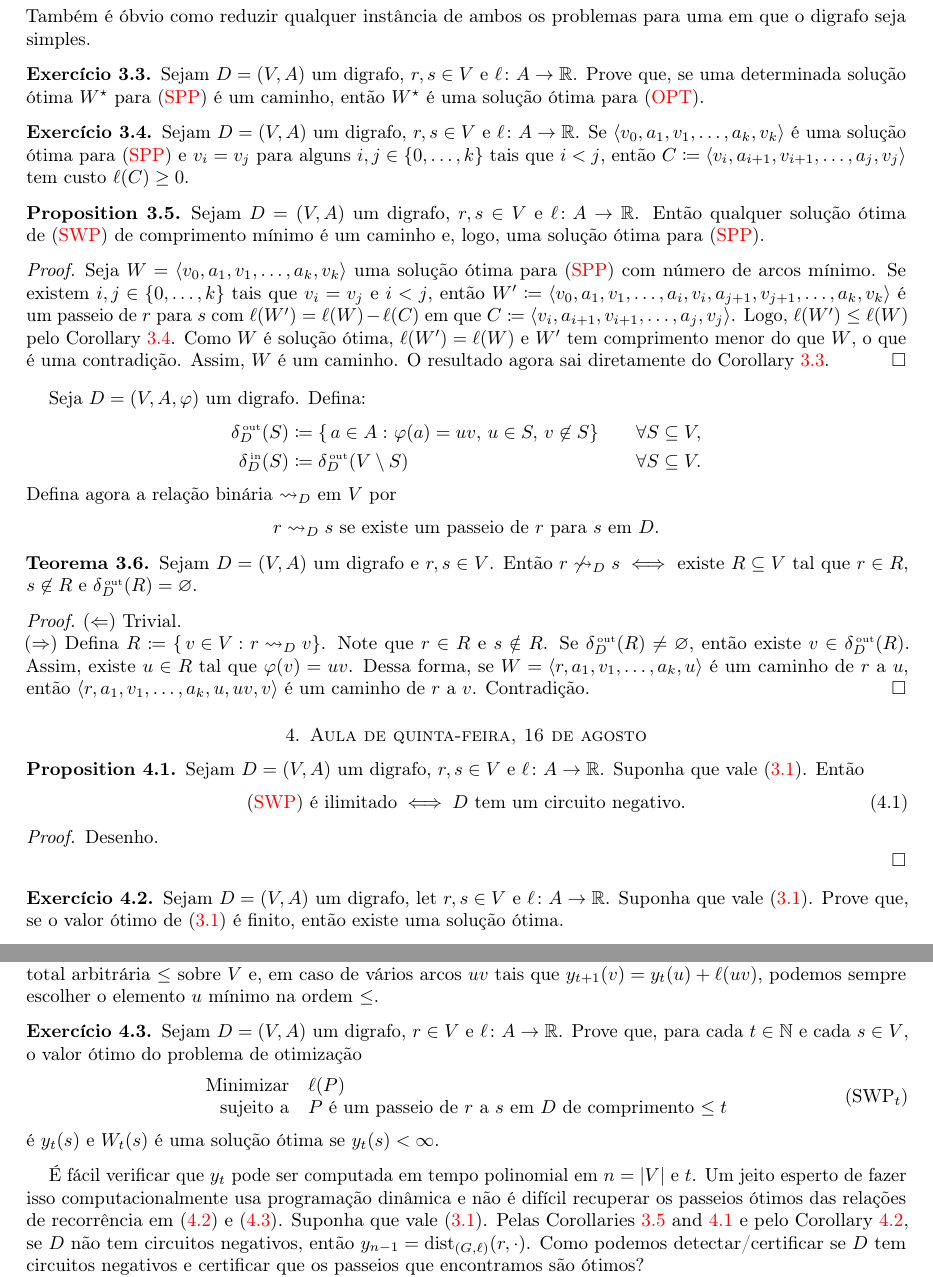
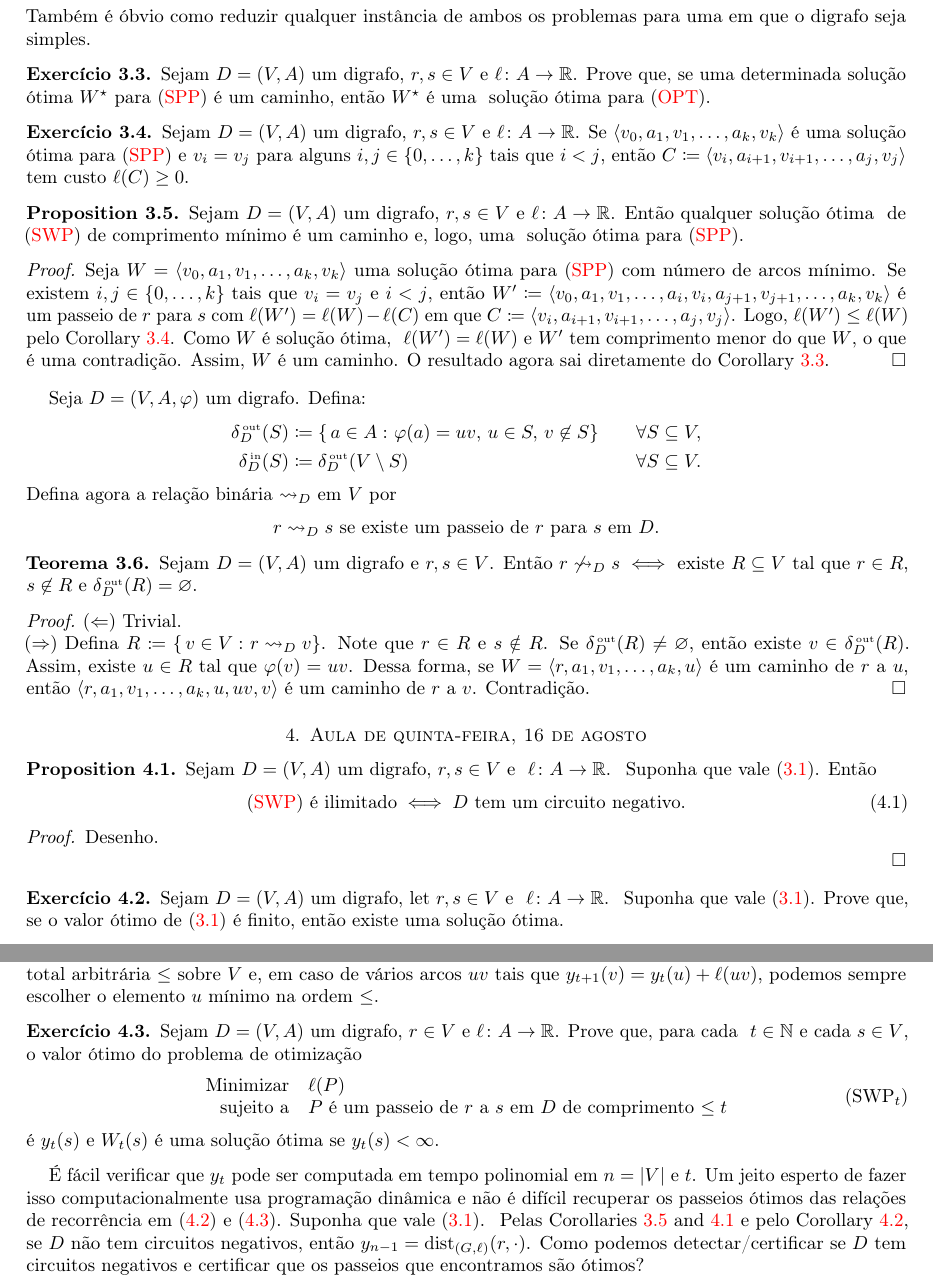
Before and after one commit to ArthurFields/otimizacaocomb, a LaTeX paper (main.tex): two parts of pages 2 and 3 of 6, joined at a grey line, cut so that both start at the same text. Compiled offline with pdfLaTeX.

Commit message:
Update on Overleaf.

```diff
--- a/main.tex
+++ b/main.tex
@@ -176,20 +176,20 @@ uma em que o digrafo seja simples.
   \label{prop:1}
   Sejam \(D = (V,A)\) um digrafo, \(r,s \in V\) e
   \(\ell \colon A \to \Reals\).  Então qualquer solução ótima
-  de~\eqref{eq:3} de comprimento mínimo é um caminho e, logo, uma
-  solução ótima para~\eqref{eq:2}.
+  de \eqref{eq:3} de comprimento mínimo é um caminho e, logo, uma
+  solução ótima para \eqref{eq:2}.
 \end{proposition}
 \begin{proof}
   Seja \(W = \seq{v_0,a_1,v_1,\dotsc,a_k,v_k}\) uma solução ótima
-  para~\eqref{eq:2} com número de arcos mínimo.  Se existem
+  para \eqref{eq:2} com número de arcos mínimo.  Se existem
   \(i,j \in \set{0,\dotsc,k}\) tais que \(v_i = v_j\) e \(i < j\),
   então
   \(W' \coloneqq
   \seq{v_0,a_1,v_1,\dotsc,a_i,v_i,a_{j+1},v_{j+1},\dotsc,a_k,v_k}\) é
-  um passeio de~\(r\) para~\(s\) com \(\ell(W') = \ell(W) - \ell(C)\) em que
+  um passeio de \(r\) para \(s\) com \(\ell(W') = \ell(W) - \ell(C)\) em que
   \(C \coloneqq \seq{v_i,a_{i+1},v_{i+1},\dotsc,a_j,v_j}\). Logo,
   \(\ell(W') \leq \ell(W)\) pelo \Cref{ex:3}.  Como \(W\) é solução ótima,
-  \(\ell(W') = \ell(W)\) e \(W'\) tem comprimento menor do que~\(W\), o que
+  \(\ell(W') = \ell(W)\) e \(W'\) tem comprimento menor do que \(W\), o que
   é uma contradição.  Assim, \(W\) é um caminho.  O resultado agora sai
   diretamente do \Cref{ex:2}.
 \end{proof}
@@ -241,7 +241,7 @@ Defina agora a relação binária \(\reaches_D\) em~\(V\) por
 \begin{proposition}
   \label{prop:2}
   Sejam \(D = (V,A)\) um digrafo, \(r,s \in V\) e
-  \(\ell \colon A \to \Reals\).  Suponha que vale~\eqref{eq:4}.
+  \(\ell \colon A \to \Reals\).  Suponha que vale \eqref{eq:4}.
   Então
   \begin{equation}
     \label{eq:6}
@@ -257,8 +257,8 @@ Defina agora a relação binária \(\reaches_D\) em~\(V\) por
 \begin{exercise}
   \label{ex:4}
   Sejam \(D = (V,A)\) um digrafo, let \(r,s \in V\) e
-  \(\ell \colon A \to \Reals\).  Suponha que vale~\eqref{eq:4}.
-  Prove que, se o valor ótimo de~\eqref{eq:4} é finito, então
+  \(\ell \colon A \to \Reals\).  Suponha que vale \eqref{eq:4}.
+  Prove que, se o valor ótimo de \eqref{eq:4} é finito, então
   existe uma solução ótima.
 \end{exercise}
 
@@ -325,7 +325,7 @@ elemento~\(u\) mínimo na ordem~\(\leq\).
   \label{ex:5}
   Sejam \(D = (V,A)\) um digrafo, \(r \in V\) e
   \(\ell \colon A \to \Reals\).  Prove que, para cada
-  \(t \in \Naturals\) e cada \(s \in V\), o~valor ótimo do problema de
+  \(t \in \Naturals\) e cada \(s \in V\), o valor ótimo do problema de
   otimização
   \begin{equation}
     \tag{SWP\({}_t\)}
@@ -341,9 +341,9 @@ elemento~\(u\) mínimo na ordem~\(\leq\).
 É fácil verificar que \(y_t\) pode ser computada em tempo polinomial em
 \(n = \card{V}\) e~\(t\).  Um jeito esperto de fazer isso computacionalmente
 usa programação dinâmica e não é difícil recuperar os passeios ótimos das
-relações de recorrência em~\eqref{eq:7} e~\eqref{eq:8}.
-Suponha que vale~\eqref{eq:4}.  Pelas~\Cref{prop:1,prop:2}
-e pelo~\Cref{ex:4}, se \(D\) não tem circuitos negativos, então
+relações de recorrência em \eqref{eq:7} e \eqref{eq:8}.
+Suponha que vale~\eqref{eq:4}.  Pelas \Cref{prop:1,prop:2}
+e pelo \Cref{ex:4}, se \(D\) não tem circuitos negativos, então
 \(y_{n-1} = \dist_{(G,\ell)}(r,\cdot)\).  Como podemos detectar/certificar
 se \(D\) tem circuitos negativos e certificar que os passeios que encontramos
 são ótimos?
```
Also changed, not shown: main.tex (10 more changed lines).
